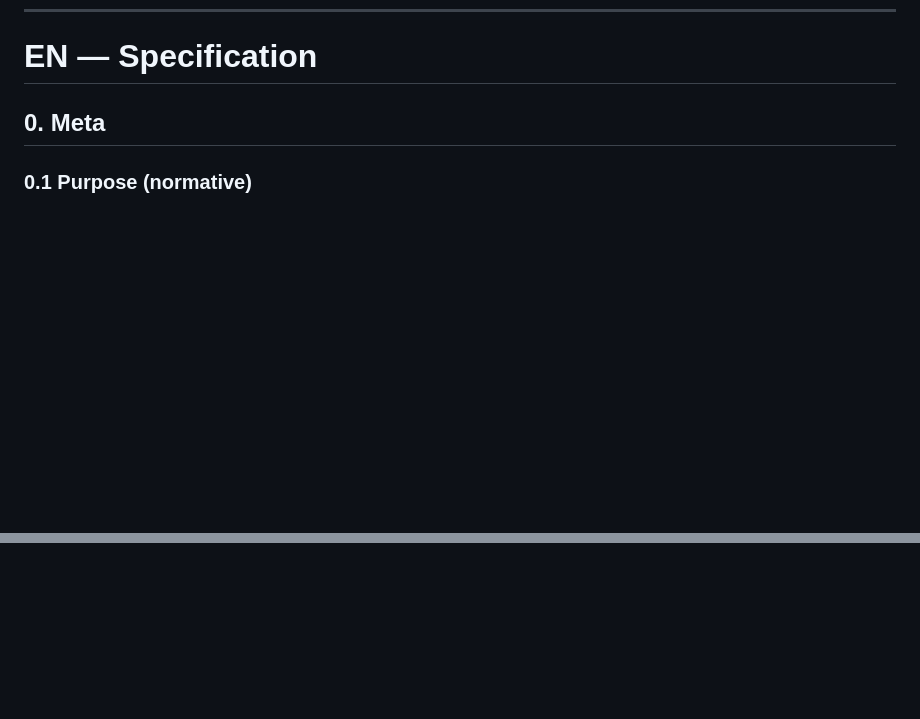
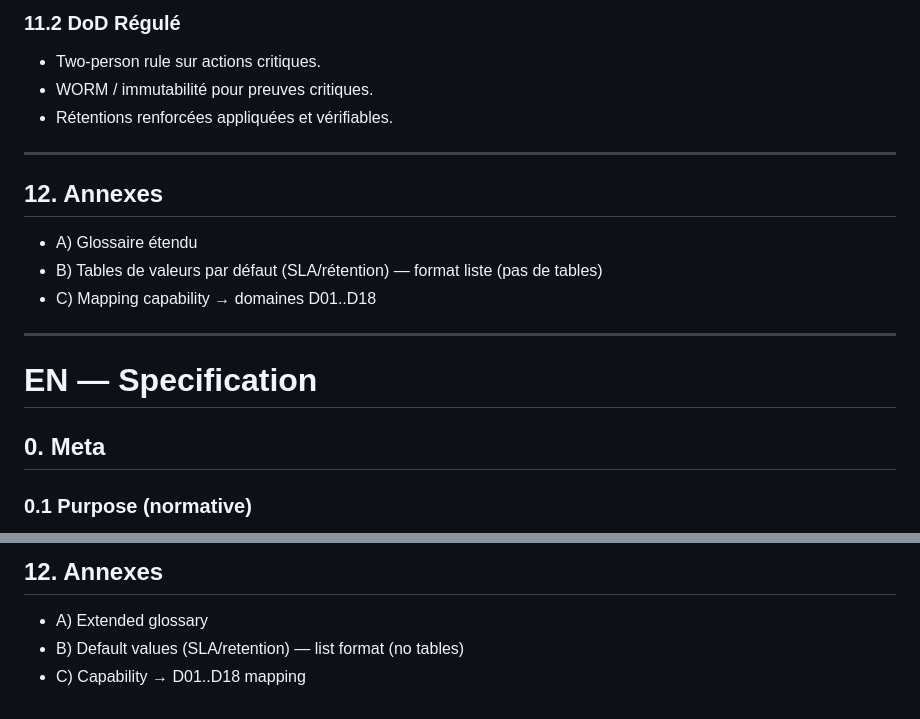
Before and after one commit to LAEYES/cyber-workbench, a Markdown page: specs/nato-trinity/NATO_Trinity_Spec_v1.0_FR-EN.md, 2 parts joined by grey strips. Rendered like a GitHub page; blank space fills up the shorter version.

```diff
--- a/specs/nato-trinity/NATO_Trinity_Spec_v1.0_FR-EN.md
+++ b/specs/nato-trinity/NATO_Trinity_Spec_v1.0_FR-EN.md
@@ -225,3 +275,17 @@ Obligatoire pour :
+### 11.2 DoD Régulé
+- Two-person rule sur actions critiques.
+- WORM / immutabilité pour preuves critiques.
+- Rétentions renforcées appliquées et vérifiables.
+
+---
+
+## 12. Annexes
+- A) Glossaire étendu
+- B) Tables de valeurs par défaut (SLA/rétention) — format liste (pas de tables)
+- C) Mapping capability → domaines D01..D18
+
+---
+
 # EN — Specification
 
 ## 0. Meta
@@ -437,0 +562,4 @@ Mandatory for:
+## 12. Annexes
+- A) Extended glossary
+- B) Default values (SLA/retention) — list format (no tables)
+- C) Capability → D01..D18 mapping
```
Also changed, not shown: other parts of specs/nato-trinity/NATO_Trinity_Spec_v1.0_FR-EN.md (+110 -0 lines).
